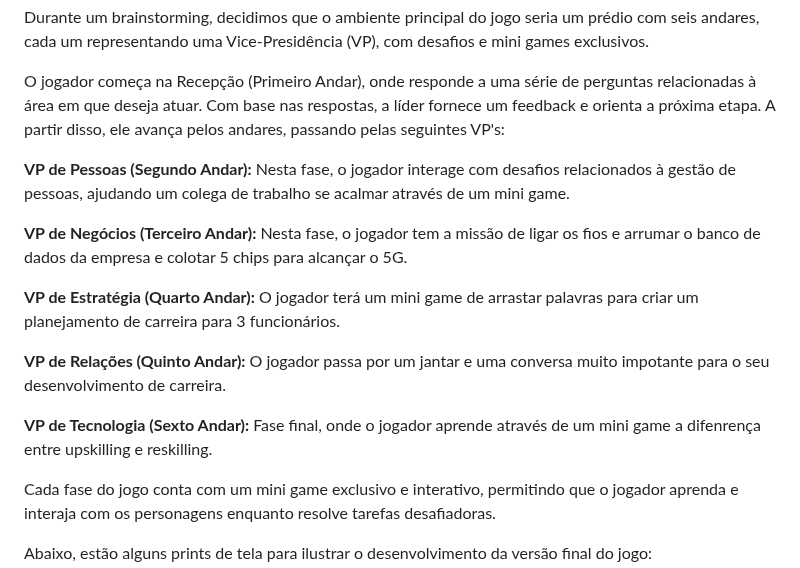
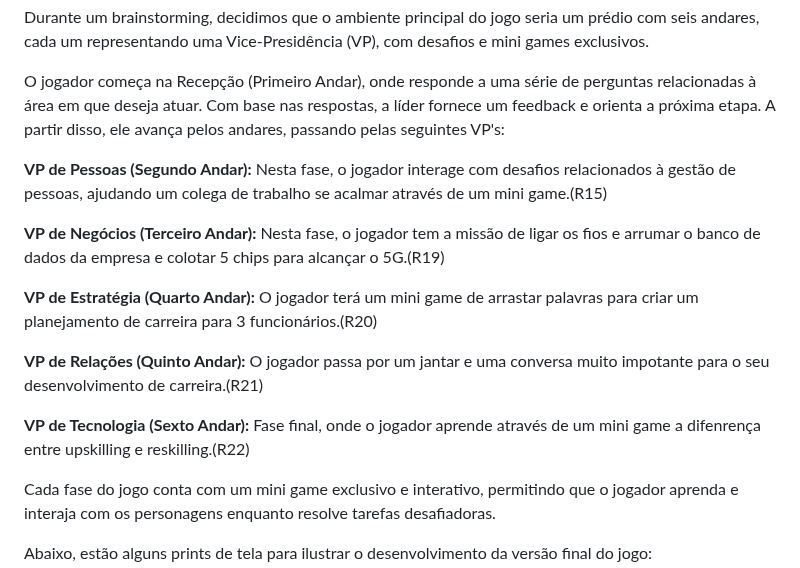
Before and after one commit to jjalmeidadev/skill-sprint-projeto, a Markdown page: documents/gdd.md, the part around the change. Drawn GitHub-style.

Commit message:
Update gdd.md
docs

```diff
--- a/documents/gdd.md
+++ b/documents/gdd.md
@@ -926,15 +926,15 @@ Durante um brainstorming, decidimos que o ambiente principal do jogo seria um pr
 
 O jogador começa na Recepção (Primeiro Andar), onde responde a uma série de perguntas relacionadas à área em que deseja atuar. Com base nas respostas, a líder fornece um feedback e orienta a próxima etapa. A partir disso, ele avança pelos andares, passando pelas seguintes VP's:
 
-**VP de Pessoas (Segundo Andar):** Nesta fase, o jogador interage com desafios relacionados à gestão de pessoas, ajudando um colega de trabalho se acalmar através de um mini game.
+**VP de Pessoas (Segundo Andar):** Nesta fase, o jogador interage com desafios relacionados à gestão de pessoas, ajudando um colega de trabalho se acalmar através de um mini game.(R15)
 
-**VP de Negócios (Terceiro Andar):**  Nesta fase, o jogador tem a missão de ligar os fios e arrumar o banco de dados da empresa e colotar 5 chips para alcançar o 5G.
+**VP de Negócios (Terceiro Andar):**  Nesta fase, o jogador tem a missão de ligar os fios e arrumar o banco de dados da empresa e colotar 5 chips para alcançar o 5G.(R19)
 
-**VP de Estratégia (Quarto Andar):** O jogador terá um mini game de arrastar palavras para criar um planejamento de carreira para 3 funcionários.
+**VP de Estratégia (Quarto Andar):** O jogador terá um mini game de arrastar palavras para criar um planejamento de carreira para 3 funcionários.(R20)
 
-**VP de Relações (Quinto Andar):** O jogador passa por um jantar e uma conversa muito impotante para o seu desenvolvimento de carreira.
+**VP de Relações (Quinto Andar):** O jogador passa por um jantar e uma conversa muito impotante para o seu desenvolvimento de carreira.(R21)
 
-**VP de Tecnologia (Sexto Andar):** Fase final, onde o jogador aprende através de um mini game a difenrença entre upskilling e reskilling.
+**VP de Tecnologia (Sexto Andar):** Fase final, onde o jogador aprende através de um mini game a difenrença entre upskilling e reskilling.(R22)
 
 Cada fase do jogo conta com um mini game exclusivo e interativo, permitindo que o jogador aprenda e interaja com os personagens enquanto resolve tarefas desafiadoras.
 
```
